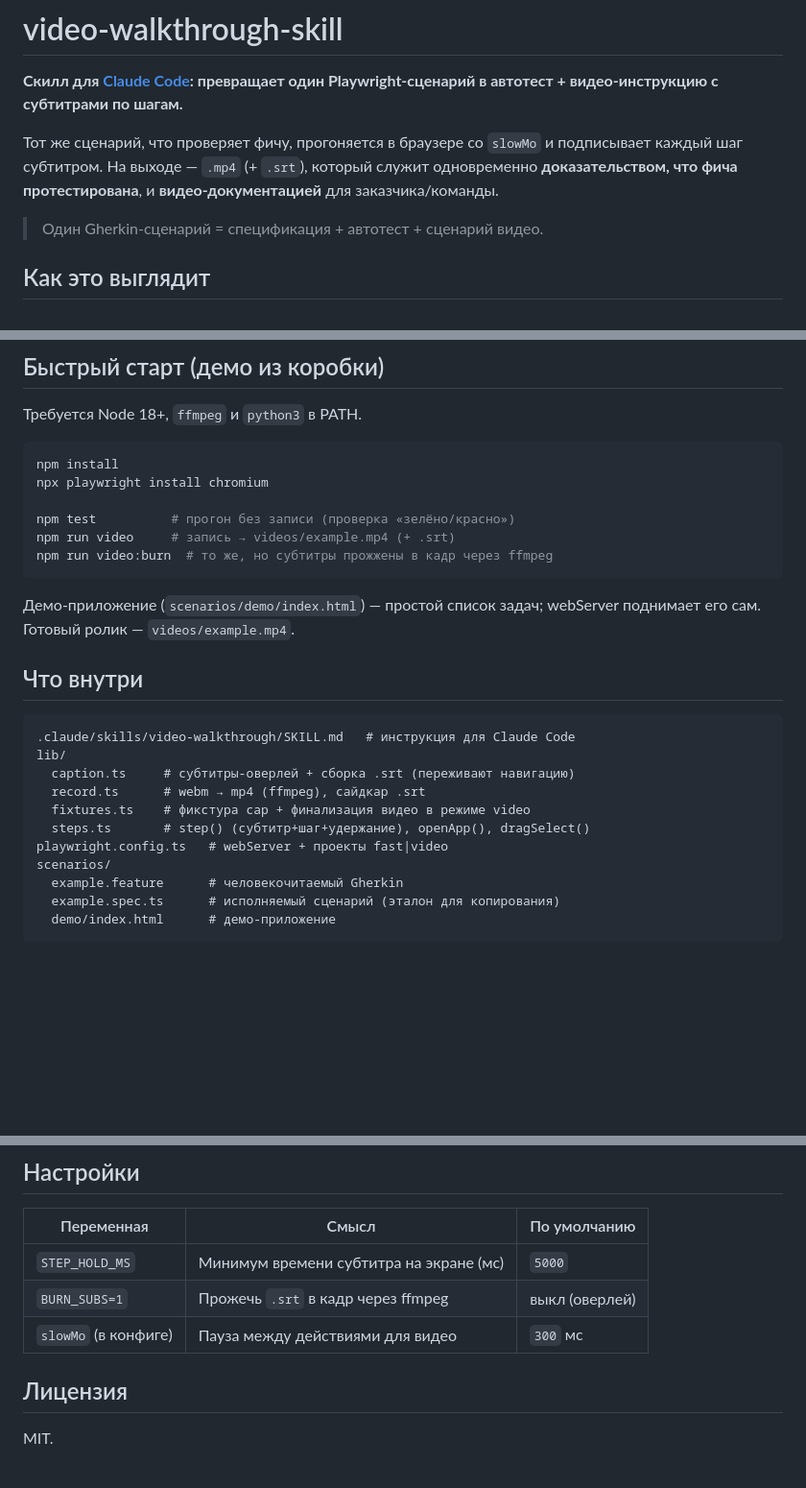
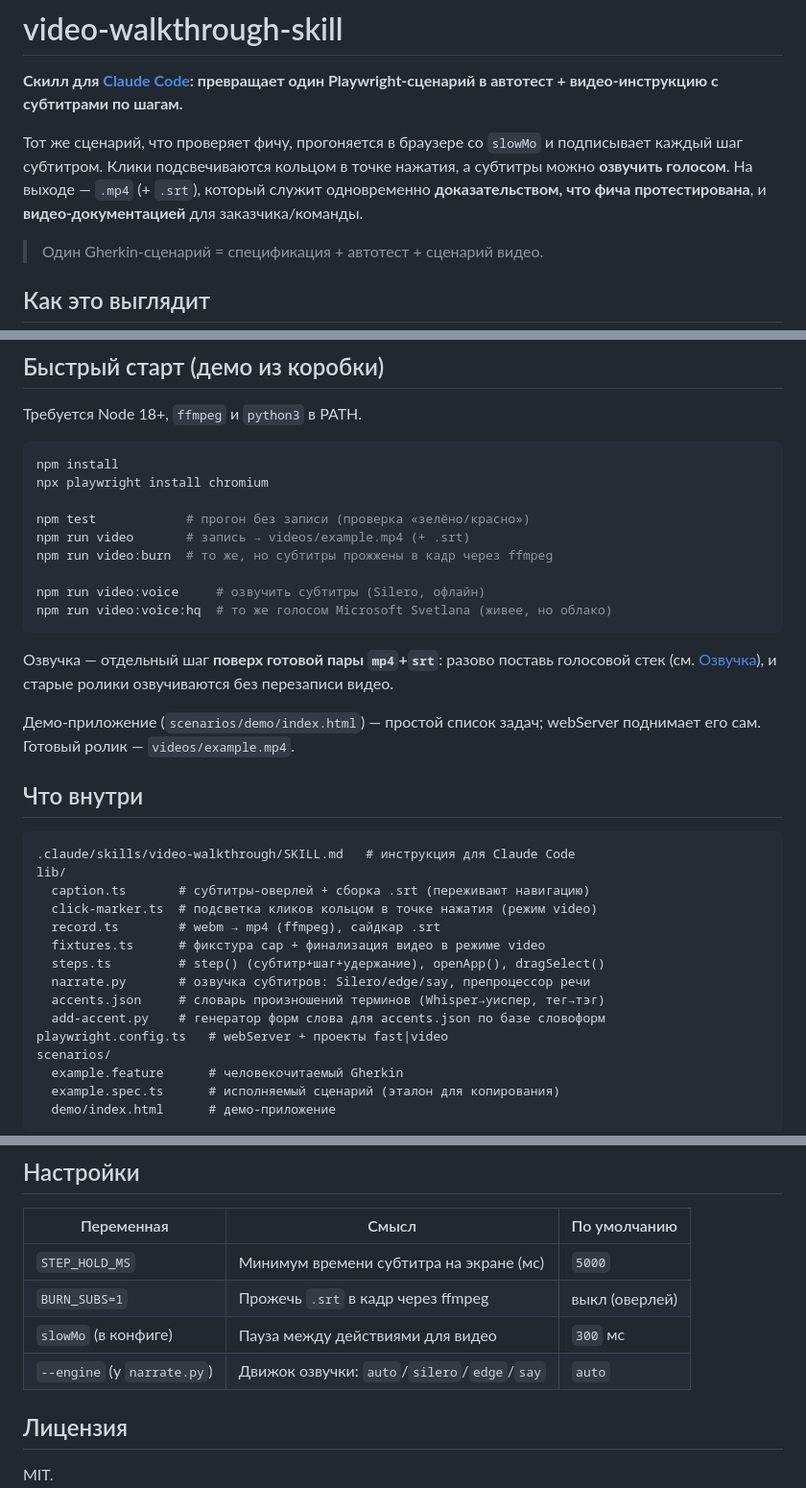
Before and after one commit to Avatechdir/video-walkthrough-skill, a Markdown page: README.md, 3 parts joined by grey strips. Shown at 96% size. GitHub-like rendering; blank space fills up the shorter version.

````diff
--- a/README.md
+++ b/README.md
@@ -4,9 +4,10 @@
 Playwright-сценарий в автотест + видео-инструкцию с субтитрами по шагам.**
 
 Тот же сценарий, что проверяет фичу, прогоняется в браузере со `slowMo` и
-подписывает каждый шаг субтитром. На выходе — `.mp4` (+ `.srt`), который служит
-одновременно **доказательством, что фича протестирована**, и **видео-документацией**
-для заказчика/команды.
+подписывает каждый шаг субтитром. Клики подсвечиваются кольцом в точке нажатия,
+а субтитры можно **озвучить голосом**. На выходе — `.mp4` (+ `.srt`), который
+служит одновременно **доказательством, что фича протестирована**, и
+**видео-документацией** для заказчика/команды.
 
 > Один Gherkin-сценарий = спецификация + автотест + сценарий видео.
 
@@ -29,10 +30,17 @@ step(cap, 'Вводим текст новой задачи', async () => {
 npm install
 npx playwright install chromium
 
-npm test          # прогон без записи (проверка «зелёно/красно»)
-npm run video     # запись → videos/example.mp4 (+ .srt)
+npm test            # прогон без записи (проверка «зелёно/красно»)
+npm run video       # запись → videos/example.mp4 (+ .srt)
 npm run video:burn  # то же, но субтитры прожжены в кадр через ffmpeg
+
+npm run video:voice     # озвучить субтитры (Silero, офлайн)
+npm run video:voice:hq  # то же голосом Microsoft Svetlana (живее, но облако)
 ```
+
+Озвучка — отдельный шаг **поверх готовой пары `mp4`+`srt`**: разово поставь
+голосовой стек (см. [Озвучка](#озвучка)), и старые ролики озвучиваются без
+перезаписи видео.
 
 Демо-приложение (`scenarios/demo/index.html`) — простой список задач; webServer
 поднимает его сам. Готовый ролик — `videos/example.mp4`.
@@ -42,10 +50,14 @@ npm run video:burn  # то же, но субтитры прожжены в ка
 ```
 .claude/skills/video-walkthrough/SKILL.md   # инструкция для Claude Code
 lib/
-  caption.ts     # субтитры-оверлей + сборка .srt (переживают навигацию)
-  record.ts      # webm → mp4 (ffmpeg), сайдкар .srt
-  fixtures.ts    # фикстура cap + финализация видео в режиме video
-  steps.ts       # step() (субтитр+шаг+удержание), openApp(), dragSelect()
+  caption.ts       # субтитры-оверлей + сборка .srt (переживают навигацию)
+  click-marker.ts  # подсветка кликов кольцом в точке нажатия (режим video)
+  record.ts        # webm → mp4 (ffmpeg), сайдкар .srt
+  fixtures.ts      # фикстура cap + финализация видео в режиме video
+  steps.ts         # step() (субтитр+шаг+удержание), openApp(), dragSelect()
+  narrate.py       # озвучка субтитров: Silero/edge/say, препроцессор речи
+  accents.json     # словарь произношений терминов (Whisper→уиспер, тег→тэг)
+  add-accent.py    # генератор форм слова для accents.json по базе словоформ
 playwright.config.ts   # webServer + проекты fast|video
 scenarios/
   example.feature      # человекочитаемый Gherkin
@@ -84,6 +146,7 @@ scenarios/
 | `STEP_HOLD_MS` | Минимум времени субтитра на экране (мс) | `5000` |
 | `BURN_SUBS=1` | Прожечь `.srt` в кадр через ffmpeg | выкл (оверлей) |
 | `slowMo` (в конфиге) | Пауза между действиями для видео | `300` мс |
+| `--engine` (у `narrate.py`) | Движок озвучки: `auto`/`silero`/`edge`/`say` | `auto` |
 
 ## Лицензия
 
````
Also changed, not shown: other parts of README.md (+50 -0 lines).
